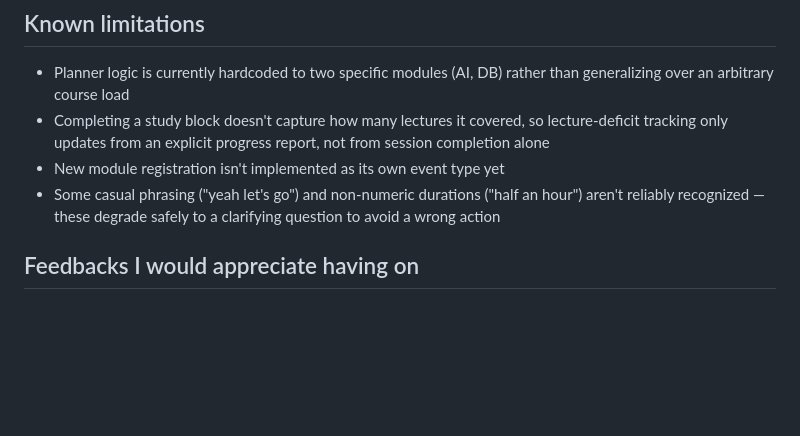
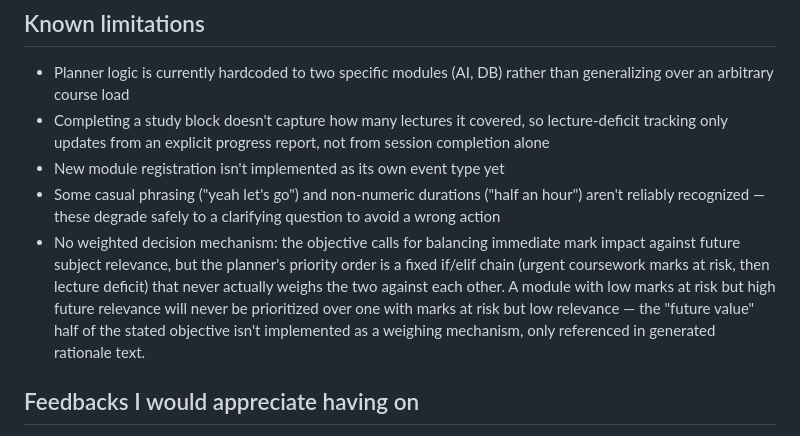
Before and after one commit to SdIx-cs/study-navigator, a Markdown page: README.md, the part around the change. Rendered like a GitHub page; blank space fills up the shorter version.

```diff
--- a/README.md
+++ b/README.md
@@ -139,6 +139,14 @@ What's live today:
 - Some casual phrasing ("yeah let's go") and non-numeric durations ("half an
   hour") aren't reliably recognized — these degrade safely to a clarifying
   question to avoid a wrong action
+- No weighted decision mechanism: the objective calls for balancing immediate
+  mark impact against future subject relevance, but the planner's priority
+  order is a fixed if/elif chain (urgent coursework marks at risk, then lecture
+  deficit) that never actually weighs the two against each other. A module
+  with low marks at risk but high future relevance will never be prioritized
+  over one with marks at risk but low relevance — the "future value" half of
+  the stated objective isn't implemented as a weighing mechanism, only
+  referenced in generated rationale text.
 
 ## Feedbacks I would appreciate having on
 
```
